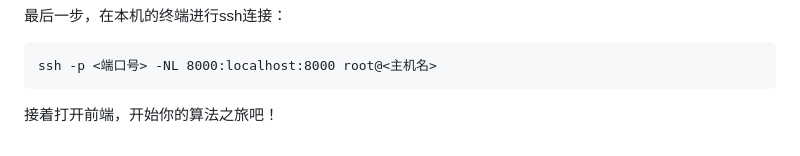
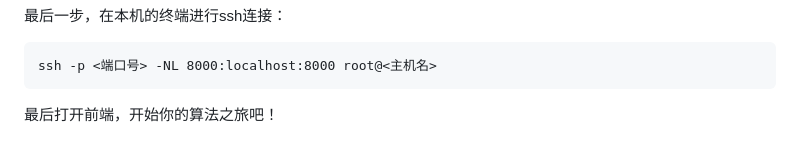
Before and after one commit to Samarvivian/3P-ADMM-PC2, a Markdown page: README.md, the part around one of its changes. GitHub-like rendering.

````diff
--- a/README.md
+++ b/README.md
@@ -90,4 +90,4 @@ GPU_MONITOR_BACKEND=http://127.0.0.1:8000 \
 ```
 ssh -p <端口号> -NL 8000:localhost:8000 root@<主机名>
 ```
-接着打开前端，开始你的算法之旅吧！
+最后打开前端，开始你的算法之旅吧！
````
Also changed, not shown: other parts of README.md (+3 -3 lines).
